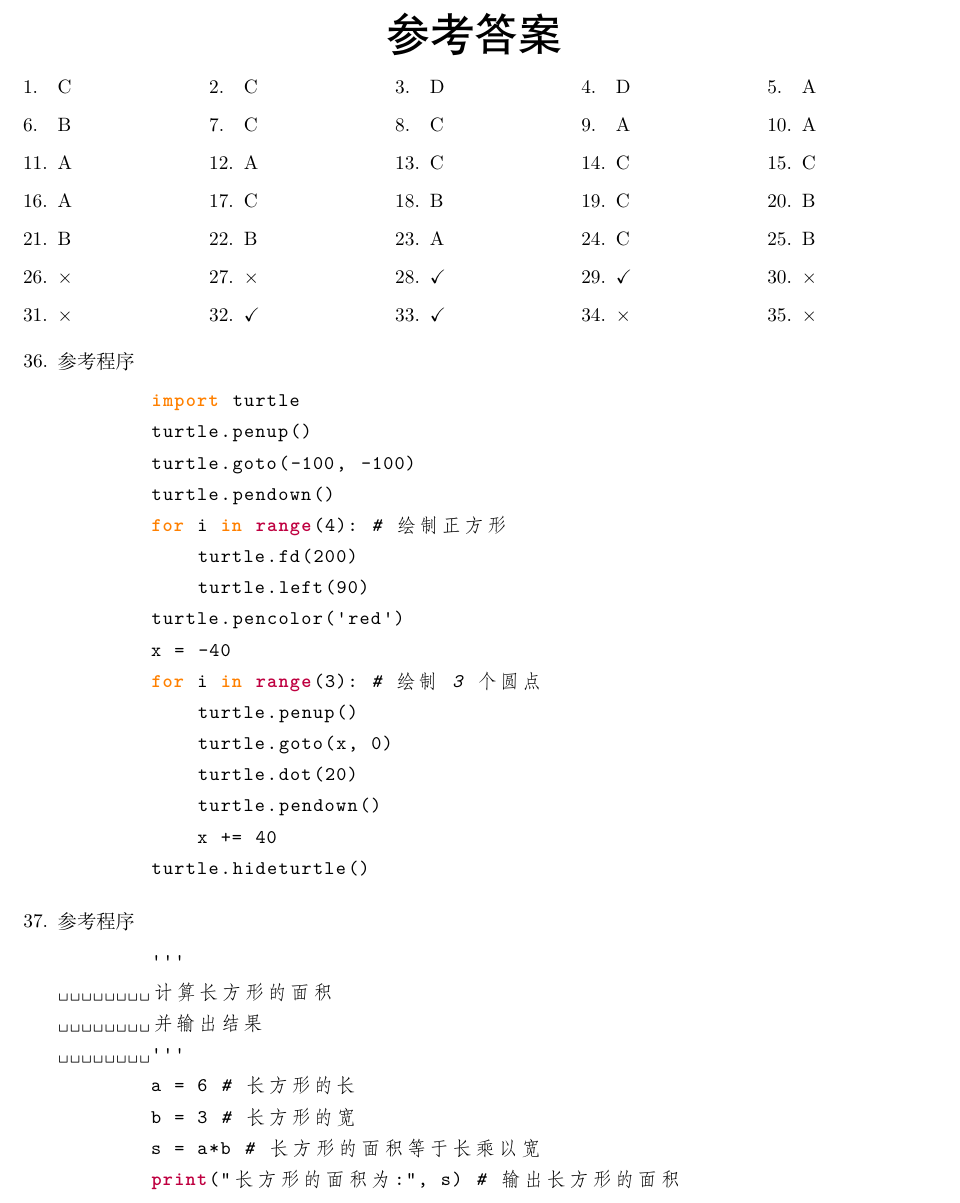
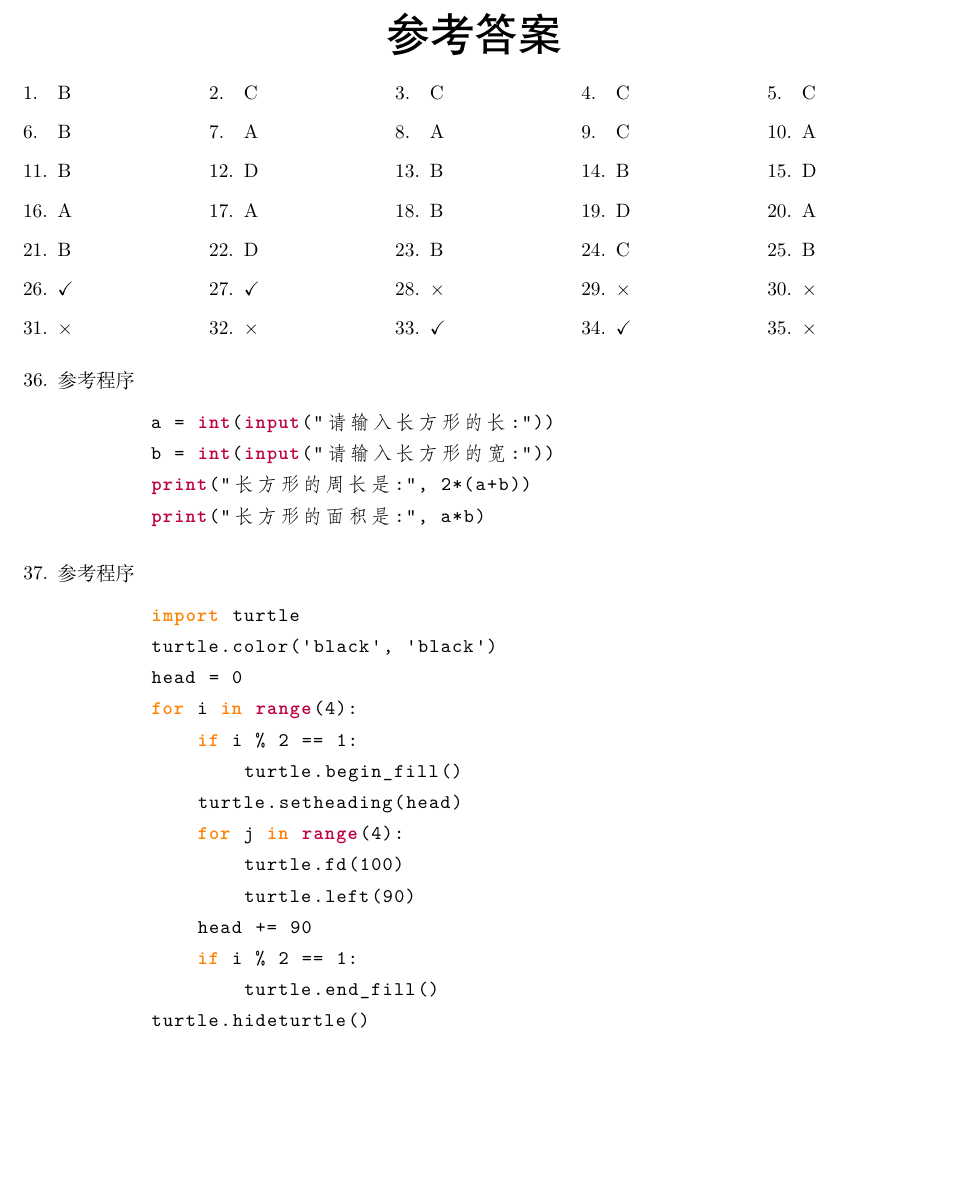
Before and after one commit to airhiphop/Python-CIE, a LaTeX document (Level-1/2021-06/answer.tex): part of the page, cut so that both start at the same text, the shorter picture padded with empty space. Compiled offline with XeLaTeX.

Commit message:
2021-06一级考试

```diff
--- a/Level-1/2021-06/answer.tex
+++ b/Level-1/2021-06/answer.tex
@@ -40,46 +40,46 @@
 \end{center}
 
     \begin{tasks}[label=\arabic*.](5)
+        \task B
         \task C
         \task C
+        \task C
+        \task C
+
+        \task B
+        \task A
+        \task A
+        \task C
+        \task A
+
+        \task B
         \task D
+        \task B
+        \task B
+        \task D
+
+        \task A
+        \task A
+        \task B
         \task D
         \task A
 
         \task B
-        \task C
-        \task C
-        \task A
-        \task A
-
-        \task A
-        \task A
-        \task C
-        \task C
-        \task C
-
-        \task A
-        \task C
+        \task D
         \task B
         \task C
         \task B
 
-        \task B
-        \task B
-        \task A
-        \task C
-        \task B
+        \task $\checkmark$
+        \task $\checkmark$
+        \task $\times$
+        \task $\times$
+        \task $\times$
 
         \task $\times$
         \task $\times$
         \task $\checkmark$
         \task $\checkmark$
-        \task $\times$
-
-        \task $\times$
-        \task $\checkmark$
-        \task $\checkmark$
-        \task $\times$
         \task $\times$
     \end{tasks}
 
@@ -87,34 +87,28 @@
     \setcounter{enumi}{35}
     \item 参考程序
     \begin{lstlisting}
-        import turtle
-        turtle.penup()
-        turtle.goto(-100, -100)
-        turtle.pendown()
-        for i in range(4): # 绘制正方形
-            turtle.fd(200)
-            turtle.left(90)
-        turtle.pencolor('red')
-        x = -40
-        for i in range(3): # 绘制 3 个圆点
-            turtle.penup()
-            turtle.goto(x, 0)
-            turtle.dot(20)
-            turtle.pendown()
-            x += 40
-        turtle.hideturtle()
+        a = int(input("请输入长方形的长:"))
+        b = int(input("请输入长方形的宽:"))
+        print("长方形的周长是:", 2*(a+b))
+        print("长方形的面积是:", a*b)
     \end{lstlisting}
 
     \item 参考程序
     \begin{lstlisting}
-        '''
-        计算长方形的面积
-        并输出结果
-        '''
-        a = 6 # 长方形的长
-        b = 3 # 长方形的宽
-        s = a*b # 长方形的面积等于长乘以宽
-        print("长方形的面积为:", s) # 输出长方形的面积
+        import turtle
+        turtle.color('black', 'black')
+        head = 0
+        for i in range(4):
+            if i % 2 == 1:
+                turtle.begin_fill()
+            turtle.setheading(head)
+            for j in range(4):
+                turtle.fd(100)
+                turtle.left(90)
+            head += 90
+            if i % 2 == 1:
+                turtle.end_fill()
+        turtle.hideturtle()
     \end{lstlisting}
 \end{enumerate}
 \end{document}
```
Also changed, not shown: Level-1/2021-06/answer.pdf (added), 1 other file.
